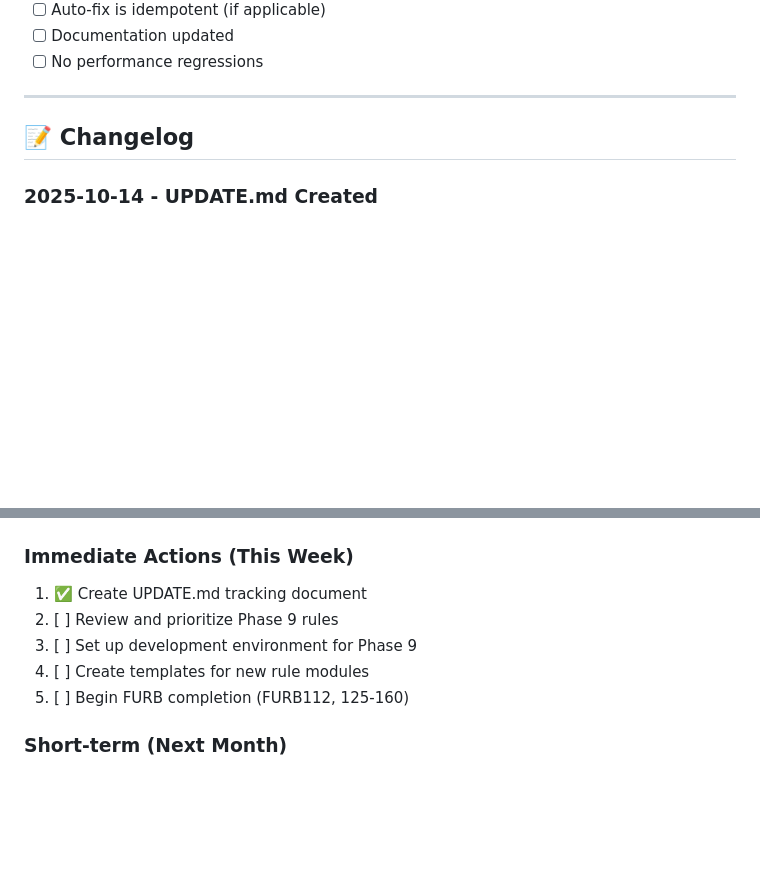
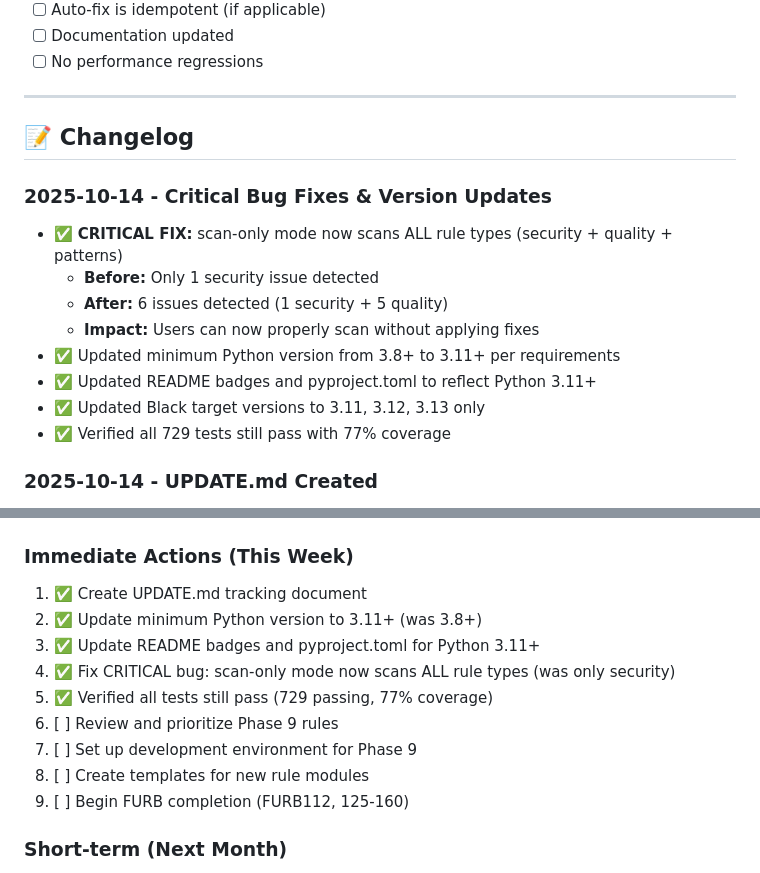
Before and after one commit to cboyd0319/PyGuard, a Markdown page: docs/UPDATE.md, 2 parts joined by grey strips. GitHub-like rendering; blank space fills up the shorter version.

Commit message:
docs: Update UPDATE.md with completed tasks and critical bug fix details
Co-authored-by: cboyd0319 <33555794+cboyd0319@users.noreply.github.com>

```diff
--- a/docs/UPDATE.md
+++ b/docs/UPDATE.md
@@ -872,6 +872,16 @@ make security    # Security scan
 
 ## 📝 Changelog
 
+### 2025-10-14 - Critical Bug Fixes & Version Updates
+- ✅ **CRITICAL FIX:** scan-only mode now scans ALL rule types (security + quality + patterns)
+  - **Before:** Only 1 security issue detected
+  - **After:** 6 issues detected (1 security + 5 quality)
+  - **Impact:** Users can now properly scan without applying fixes
+- ✅ Updated minimum Python version from 3.8+ to 3.11+ per requirements
+- ✅ Updated README badges and pyproject.toml to reflect Python 3.11+
+- ✅ Updated Black target versions to 3.11, 3.12, 3.13 only
+- ✅ Verified all 729 tests still pass with 77% coverage
+
 ### 2025-10-14 - UPDATE.md Created
 - ✅ Created comprehensive tracking document
 - ✅ Documented current state (77% coverage, 729 tests, 334 rules)
@@ -910,10 +920,14 @@ make security    # Security scan
 ### Immediate Actions (This Week)
 
 1. ✅ Create UPDATE.md tracking document
-2. [ ] Review and prioritize Phase 9 rules
-3. [ ] Set up development environment for Phase 9
-4. [ ] Create templates for new rule modules
-5. [ ] Begin FURB completion (FURB112, 125-160)
+2. ✅ Update minimum Python version to 3.11+ (was 3.8+)
+3. ✅ Update README badges and pyproject.toml for Python 3.11+
+4. ✅ Fix CRITICAL bug: scan-only mode now scans ALL rule types (was only security)
+5. ✅ Verified all tests still pass (729 passing, 77% coverage)
+6. [ ] Review and prioritize Phase 9 rules
+7. [ ] Set up development environment for Phase 9
+8. [ ] Create templates for new rule modules
+9. [ ] Begin FURB completion (FURB112, 125-160)
 
 ### Short-term (Next Month)
 
```
